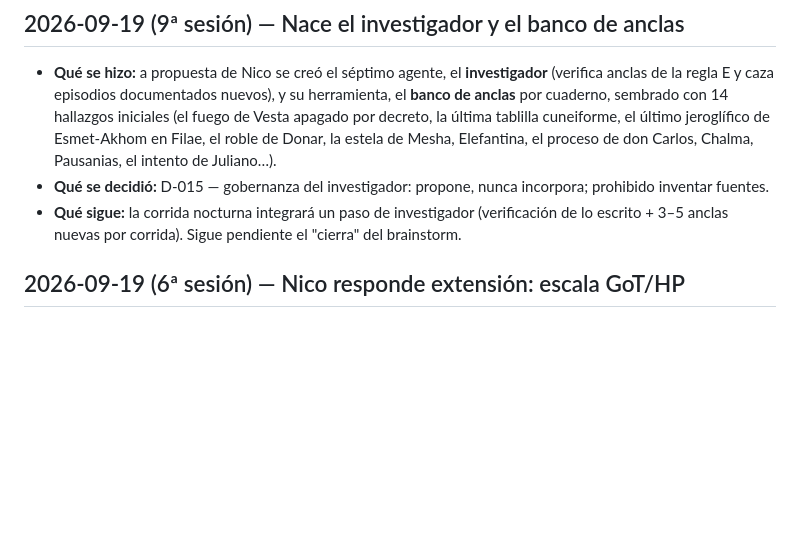
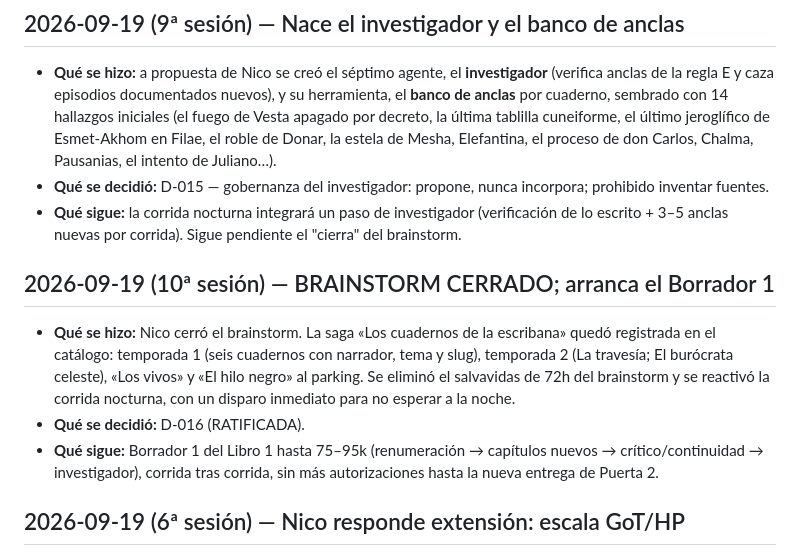
Before and after one commit to unicostudios-mx/Editorial-Unicos, a Markdown page: libros/libro-01/BITACORA.md, the part around the change. Drawn GitHub-style; blank space fills up the shorter version.

```diff
--- a/libros/libro-01/BITACORA.md
+++ b/libros/libro-01/BITACORA.md
@@ -14,6 +14,11 @@
 - **Qué se hizo:** a propuesta de Nico se creó el séptimo agente, el **investigador** (verifica anclas de la regla E y caza episodios documentados nuevos), y su herramienta, el **banco de anclas** por cuaderno, sembrado con 14 hallazgos iniciales (el fuego de Vesta apagado por decreto, la última tablilla cuneiforme, el último jeroglífico de Esmet-Akhom en Filae, el roble de Donar, la estela de Mesha, Elefantina, el proceso de don Carlos, Chalma, Pausanias, el intento de Juliano…).
 - **Qué se decidió:** D-015 — gobernanza del investigador: propone, nunca incorpora; prohibido inventar fuentes.
 - **Qué sigue:** la corrida nocturna integrará un paso de investigador (verificación de lo escrito + 3–5 anclas nuevas por corrida). Sigue pendiente el "cierra" del brainstorm.
+
+## 2026-09-19 (10ª sesión) — BRAINSTORM CERRADO; arranca el Borrador 1
+- **Qué se hizo:** Nico cerró el brainstorm. La saga «Los cuadernos de la escribana» quedó registrada en el catálogo: temporada 1 (seis cuadernos con narrador, tema y slug), temporada 2 (La travesía; El burócrata celeste), «Los vivos» y «El hilo negro» al parking. Se eliminó el salvavidas de 72h del brainstorm y se reactivó la corrida nocturna, con un disparo inmediato para no esperar a la noche.
+- **Qué se decidió:** D-016 (RATIFICADA).
+- **Qué sigue:** Borrador 1 del Libro 1 hasta 75–95k (renumeración → capítulos nuevos → crítico/continuidad → investigador), corrida tras corrida, sin más autorizaciones hasta la nueva entrega de Puerta 2.
 ## 2026-09-19 (6ª sesión) — Nico responde extensión: escala GoT/HP
 - **Qué se hizo:** Nico pidió resumen y un libro "del tamaño de Game of Thrones o Harry Potter". Se le entregó el análisis de tamaños (GoT ~292k palabras/~800 pp; HP entre 77k y 257k; óptimo del género 100–130k) y el plan de expansión: ~16 capítulos nuevos (Inanna, Delfos/Juliano, Filae, Ragnarök por votación en Islandia, el Renacimiento como resurrección de los muertos, los orishas, China 1912, Japón 1946, y más presente de Hestia, el Lar, Kulla, Val y la Santa Muerte) + engorde dirigido.
 - **Qué se decidió:** D-012 — Borrador 1 a 110–120k palabras (~450 pp, escala HP4) en un tomo; la escala GoT completa se reserva para la trilogía del universo (Libro 2: «El hilo negro»; Libro 3: el libro de la Santa Muerte). Revierte D-009.
```
Also changed, not shown: editorial/catalogo.md (+24 -19 lines), libros/libro-01/decisiones.md (+1 -0 lines).
